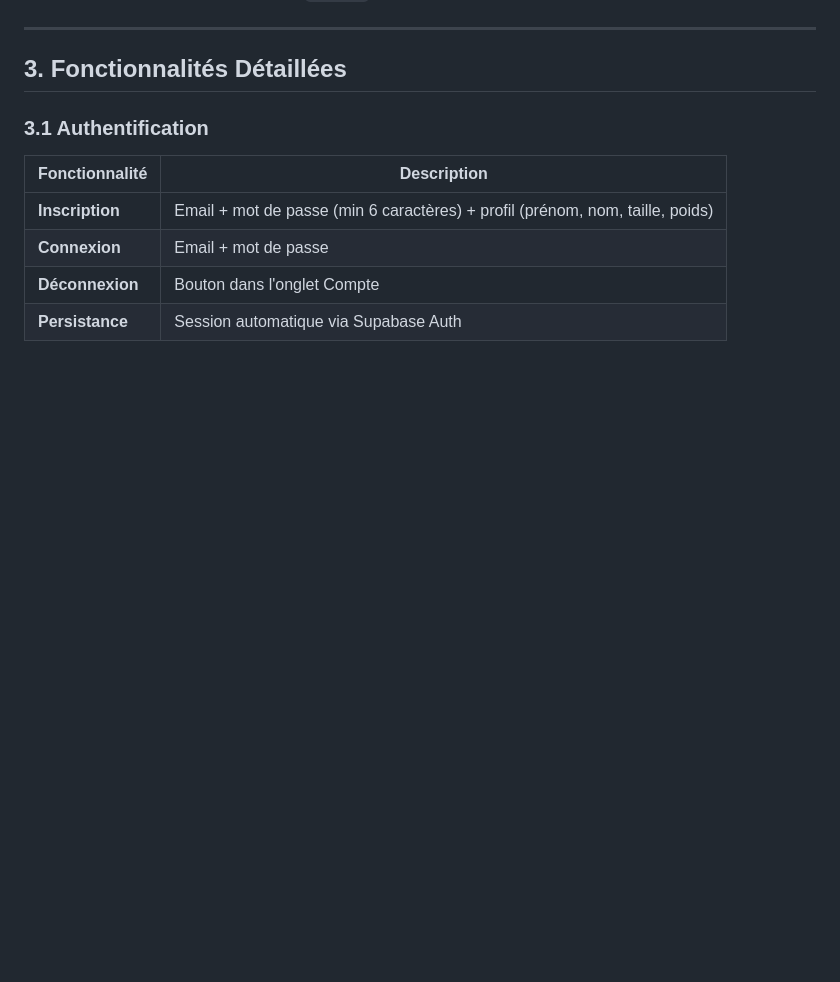
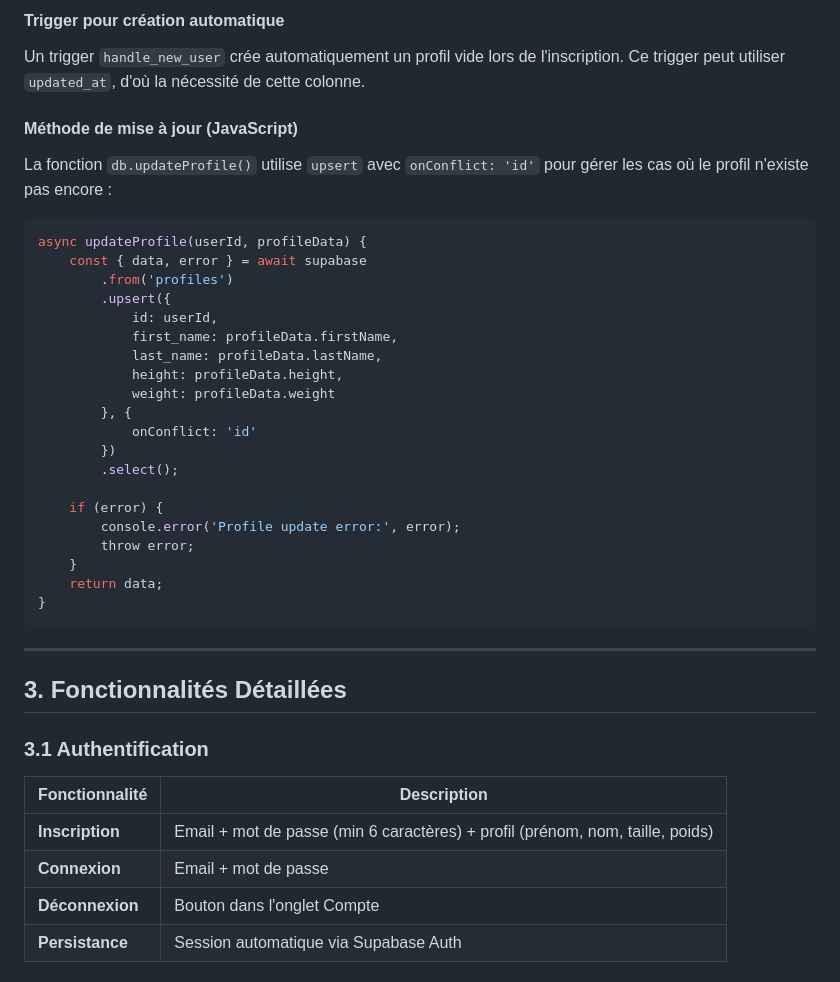
Before and after one commit to augustindortu/gymtracker, a Markdown page: specifications_fonctionnelles.md, the part around one of its changes. Rendered like a GitHub page; blank space fills up the shorter version.

````diff
--- a/specifications_fonctionnelles.md
+++ b/specifications_fonctionnelles.md
@@ -99,3 +151,33 @@ Chaque table est protégée par des politiques RLS garantissant l'isolation des
+#### Trigger pour création automatique
+
+Un trigger `handle_new_user` crée automatiquement un profil vide lors de l'inscription. Ce trigger peut utiliser `updated_at`, d'où la nécessité de cette colonne.
+
+#### Méthode de mise à jour (JavaScript)
+
+La fonction `db.updateProfile()` utilise `upsert` avec `onConflict: 'id'` pour gérer les cas où le profil n'existe pas encore :
+
+```javascript
+async updateProfile(userId, profileData) {
+    const { data, error } = await supabase
+        .from('profiles')
+        .upsert({
+            id: userId,
+            first_name: profileData.firstName,
+            last_name: profileData.lastName,
+            height: profileData.height,
+            weight: profileData.weight
+        }, {
+            onConflict: 'id'
+        })
+        .select();
+
+    if (error) {
+        console.error('Profile update error:', error);
+        throw error;
+    }
+    return data;
+}
+```
 
 ---
 
````
Also changed, not shown: other parts of specifications_fonctionnelles.md (+53 -0 lines).
